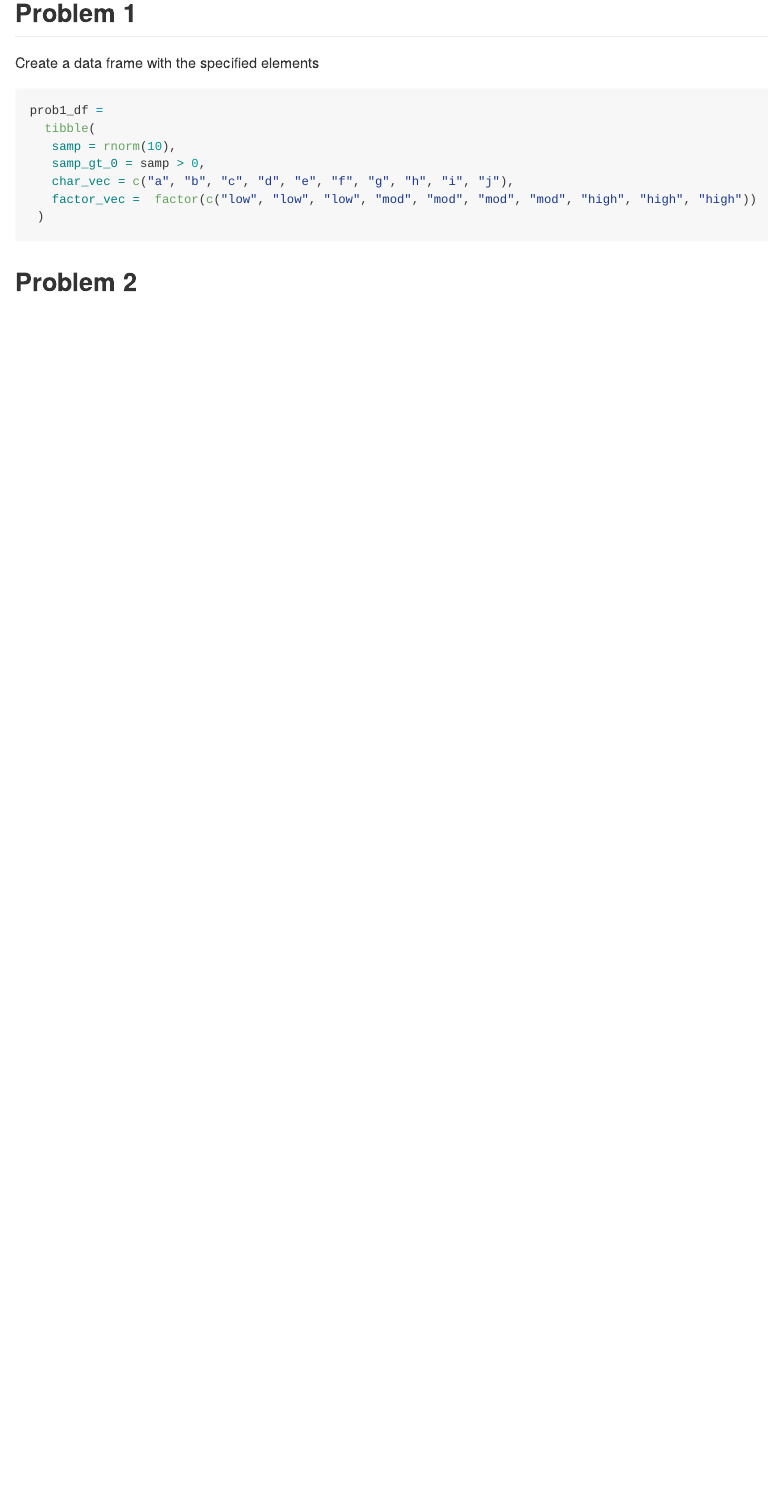
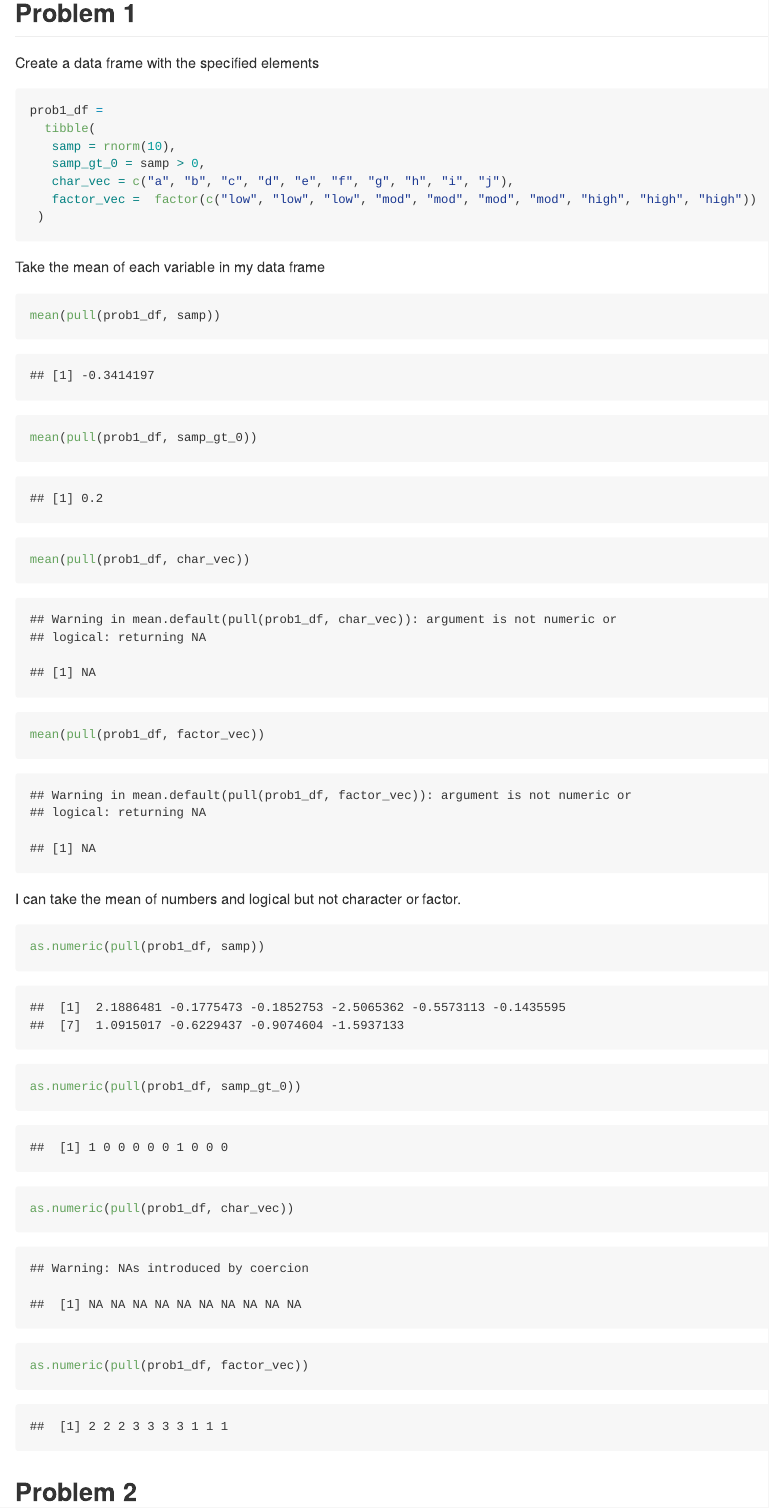
Before and after one commit to zaynub/p8105_hw1_zi2125, an R Markdown document (p8105_hw1_zi2125.Rmd): the page in a window 1100 px wide, from 520 px down. Rendered offline with R 4.5, knitr and Pandoc, with nearby package versions; code that draws random numbers runs with fixed seeds of ours.

Commit message:
more addition to problem 1 -- mean and as.numeric

````diff
--- a/p8105_hw1_zi2125.Rmd
+++ b/p8105_hw1_zi2125.Rmd
@@ -24,5 +24,23 @@ prob1_df =
  )
 ```
 
+Take the mean of each variable in my data frame
+
+```{r}
+mean(pull(prob1_df, samp))
+mean(pull(prob1_df, samp_gt_0))
+mean(pull(prob1_df, char_vec))
+mean(pull(prob1_df, factor_vec))
+```
+
+I can take the mean of numbers and logical but not character or factor.
+
+```{r}
+as.numeric(pull(prob1_df, samp))
+as.numeric(pull(prob1_df, samp_gt_0))
+as.numeric(pull(prob1_df, char_vec))
+as.numeric(pull(prob1_df, factor_vec))
+```
+
 
 ## Problem 2
````
Also changed, not shown: p8105_hw1_zi2125.md (added).
